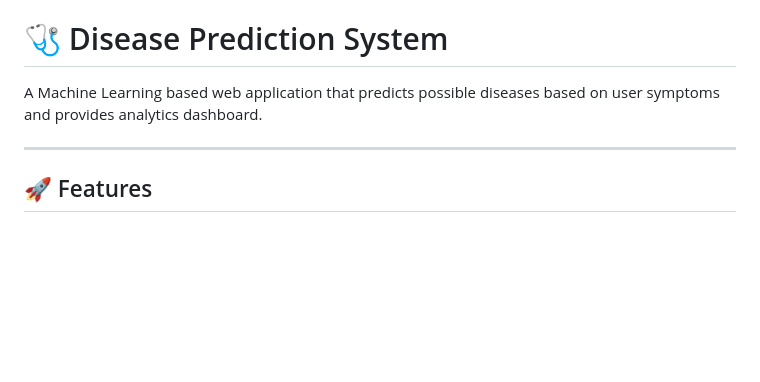
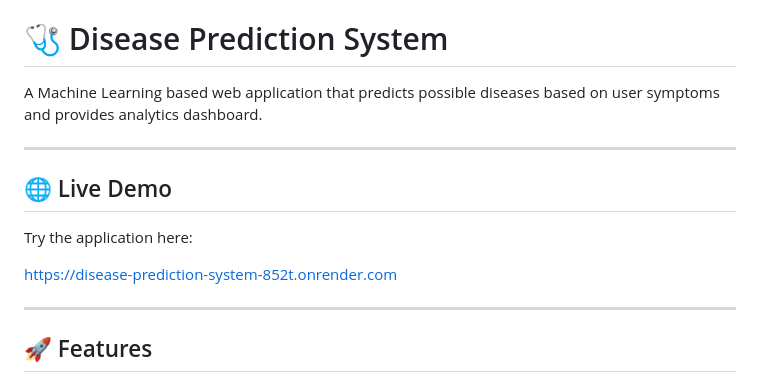
Before and after one commit to Anjali-990/Disease_Prediction_System, a Markdown page: README.md, the part around the change. Rendered like a GitHub page; blank space fills up the shorter version.

Commit message:
Added collected static files and successfully deployment

```diff
--- a/README.md
+++ b/README.md
@@ -4,6 +4,13 @@ A Machine Learning based web application that predicts possible diseases based o
 
 ---
 
+## 🌐 Live Demo
+
+Try the application here:
+
+https://disease-prediction-system-852t.onrender.com
+
+---
 ## 🚀 Features
 
 - Symptom based disease prediction
```
